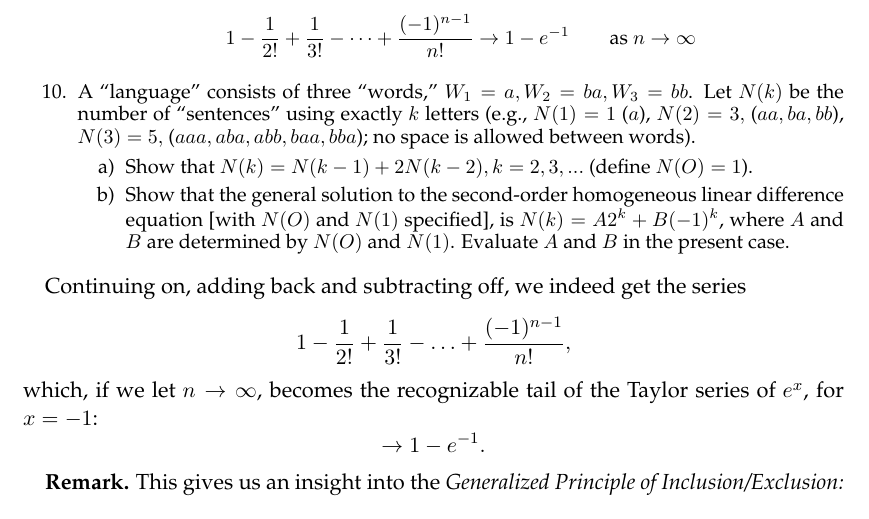
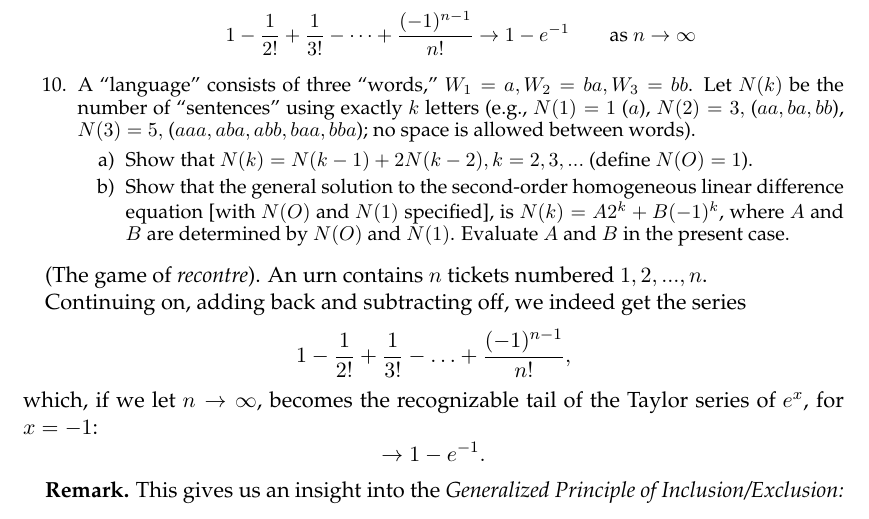
Before and after one commit to pwhitetj/probtheory, a LaTeX thesis (main.tex, which reads chapters/chapter_01.tex): part of page 19 of 28, cut so that both start at the same text. Compiled offline with pdfLaTeX.

Commit message:
assorted exercises

```diff
--- a/chapters/chapter_01.tex
+++ b/chapters/chapter_01.tex
@@ -599,6 +599,7 @@ where the equality follows from the symmetry of the binomial coefficient.
 \end{enumerate}
 }
 
+(The game of \textit{recontre}). An urn contains $n$ tickets numbered $1,2,...,n$.
 
 Continuing on, adding back and subtracting off, we indeed get the series
 \[
```
